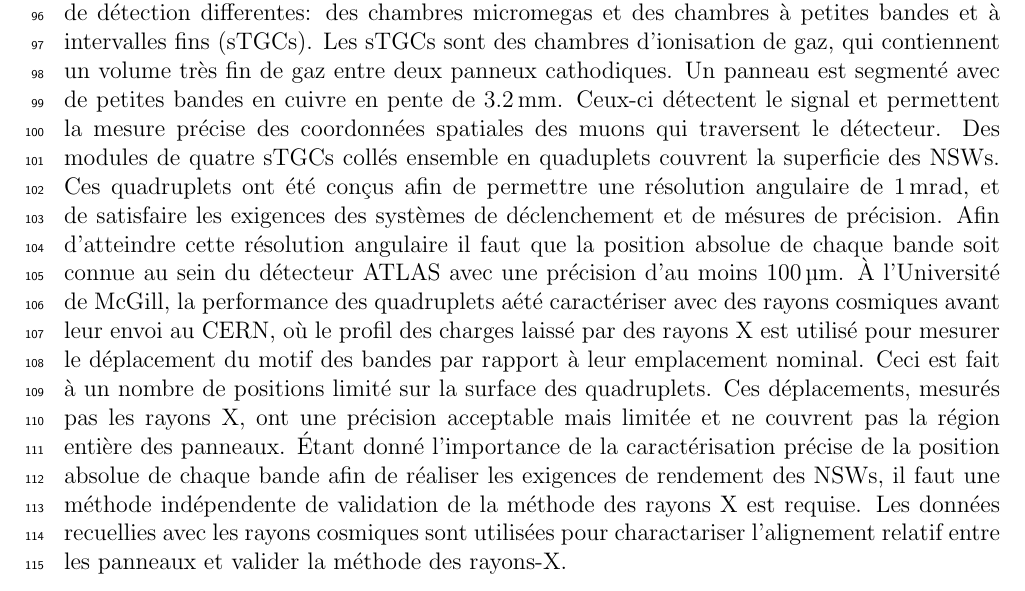
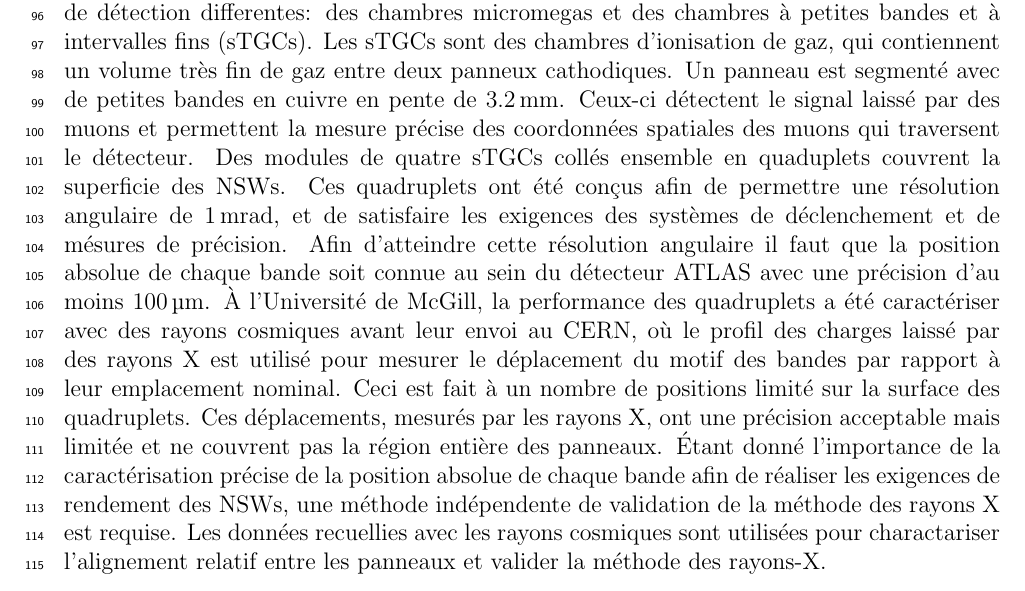
Before and after one commit to liaformenti/thesis, a LaTeX thesis (thesis.tex, which reads thesis-frontpgs.tex): part of page 6 of 93, cut so that both start at the same text. Compiled offline with pdfLaTeX.

Commit message:
Finished editing french abstract, thanks Sandro

```diff
--- a/thesis-frontpgs.tex
+++ b/thesis-frontpgs.tex
@@ -76,7 +76,7 @@ The Large Hadron Collider (LHC) is used to generate subatomic physics processes
 
 \begin{center}\textbf{R\'{e}sum\'{e}}\end{center}
 
-Le grand collisioneur des hadrons (LHC) utilise des collisions de protons afin de g\'{e}n\'{e}rer des processus de la physique subatomique \`{a} la fronti\`{e}re m\^{e}me de la haute \'{e}nergie, et ceci afin de tenter remettre en cause le mod\`{e}le standard de la physique des particules. Le taux des collisions entre protons au LHC sera augmont\'{e} jusqu'\`{a} sept fois le taux nominal d'ici 2025-2027 \`{a} l'aide d'un programme de mise \`{a} niveau de grande envergure. Une partie du spectrom\`{e}tre \`{a} muons du d\'{e}tecteur ATLAS consistant de deux roues de d\'{e}tecteurs de muons doit \^{e}tre remplac\'{e}e afin de mantenir la r\'{e}solution sur l'inertie des muons \`{a} haut taux de collision. Appel\'{e}es les Nouvelles Petites Roues (NSWs), elles utilisent deux technologies de d\'{e}tection differentes: des chambres micromegas et des chambres \`{a} petites bandes et \`{a} intervalles fins (sTGCs). Les sTGCs sont des chambres d'ionisation de gaz, qui contiennent un volume tr\`{e}s fin de gaz entre deux panneux cathodiques. Un panneau est segment\'{e} avec de petites bandes en cuivre en pente de \SI{3.2}{mm}. Ceux-ci d\'{e}tectent le signal et permettent la mesure pr\'{e}cise des coordonn\'{e}es spatiales des muons qui traversent le d\'{e}tecteur. Des modules de quatre sTGCs coll\'{e}s ensemble en quaduplets couvrent la superficie des NSWs. Ces quadruplets ont \'{e}t\'{e} con\c{c}us afin de permettre une r\'{e}solution angulaire de \SI{1}{mrad}, et de satisfaire les exigences des syst\`{e}mes de d\'{e}clenchement et de m\'{e}sures de pr\'{e}cision. Afin d'atteindre cette r\'{e}solution angulaire il faut que la position absolue de chaque bande soit connue au sein du d\'{e}tecteur ATLAS avec une pr\'{e}cision d'au moins \SI{100}{\micro\meter}. \`{A} l'Universit\'{e} de McGill, la performance des quadruplets a\'{e}t\'{e} caract\'{e}riser avec des rayons cosmiques avant leur envoi au CERN, o\`{u} le profil des charges laiss\'{e} par des rayons X est utilis\'{e} pour mesurer le d\'{e}placement du motif des bandes par rapport \`{a} leur emplacement nominal. Ceci est fait \`{a} un nombre de positions limit\'{e} sur la surface des quadruplets. Ces d\'{e}placements, mesur\'{e}s pas les rayons X, ont une pr\'{e}cision acceptable mais limit\'{e}e et ne couvrent pas la r\'{e}gion enti\`{e}re des panneaux. \'{E}tant donn\'{e} l'importance de la caract\'{e}risation pr\'{e}cise de la position absolue de chaque bande afin de r\'{e}aliser les exigences de rendement des NSWs, il faut une m\'{e}thode ind\'{e}pendente de validation de la m\'{e}thode des rayons X est requise. Les donn\'{e}es recuellies avec les rayons cosmiques sont utilis\'{e}es pour charactariser l'alignement relatif entre les panneaux et valider la m\'{e}thode des rayons-X.
+Le grand collisioneur des hadrons (LHC) utilise des collisions de protons afin de g\'{e}n\'{e}rer des processus de la physique subatomique \`{a} la fronti\`{e}re m\^{e}me de la haute \'{e}nergie, et ceci afin de tenter remettre en cause le mod\`{e}le standard de la physique des particules. Le taux des collisions entre protons au LHC sera augmont\'{e} jusqu'\`{a} sept fois le taux nominal d'ici 2025-2027 \`{a} l'aide d'un programme de mise \`{a} niveau de grande envergure. Une partie du spectrom\`{e}tre \`{a} muons du d\'{e}tecteur ATLAS consistant de deux roues de d\'{e}tecteurs de muons doit \^{e}tre remplac\'{e}e afin de mantenir la r\'{e}solution sur l'inertie des muons \`{a} haut taux de collision. Appel\'{e}es les Nouvelles Petites Roues (NSWs), elles utilisent deux technologies de d\'{e}tection differentes: des chambres micromegas et des chambres \`{a} petites bandes et \`{a} intervalles fins (sTGCs). Les sTGCs sont des chambres d'ionisation de gaz, qui contiennent un volume tr\`{e}s fin de gaz entre deux panneux cathodiques. Un panneau est segment\'{e} avec de petites bandes en cuivre en pente de \SI{3.2}{mm}. Ceux-ci d\'{e}tectent le signal laiss\'{e} par des muons et permettent la mesure pr\'{e}cise des coordonn\'{e}es spatiales des muons qui traversent le d\'{e}tecteur. Des modules de quatre sTGCs coll\'{e}s ensemble en quaduplets couvrent la superficie des NSWs. Ces quadruplets ont \'{e}t\'{e} con\c{c}us afin de permettre une r\'{e}solution angulaire de \SI{1}{mrad}, et de satisfaire les exigences des syst\`{e}mes de d\'{e}clenchement et de m\'{e}sures de pr\'{e}cision. Afin d'atteindre cette r\'{e}solution angulaire il faut que la position absolue de chaque bande soit connue au sein du d\'{e}tecteur ATLAS avec une pr\'{e}cision d'au moins \SI{100}{\micro\meter}. \`{A} l'Universit\'{e} de McGill, la performance des quadruplets a \'{e}t\'{e} caract\'{e}riser avec des rayons cosmiques avant leur envoi au CERN, o\`{u} le profil des charges laiss\'{e} par des rayons X est utilis\'{e} pour mesurer le d\'{e}placement du motif des bandes par rapport \`{a} leur emplacement nominal. Ceci est fait \`{a} un nombre de positions limit\'{e} sur la surface des quadruplets. Ces d\'{e}placements, mesur\'{e}s par les rayons X, ont une pr\'{e}cision acceptable mais limit\'{e}e et ne couvrent pas la r\'{e}gion enti\`{e}re des panneaux. \'{E}tant donn\'{e} l'importance de la caract\'{e}risation pr\'{e}cise de la position absolue de chaque bande afin de r\'{e}aliser les exigences de rendement des NSWs, une m\'{e}thode ind\'{e}pendente de validation de la m\'{e}thode des rayons X est requise. Les donn\'{e}es recuellies avec les rayons cosmiques sont utilis\'{e}es pour charactariser l'alignement relatif entre les panneaux et valider la m\'{e}thode des rayons-X.
 
 \cleardoublepage
 
```
